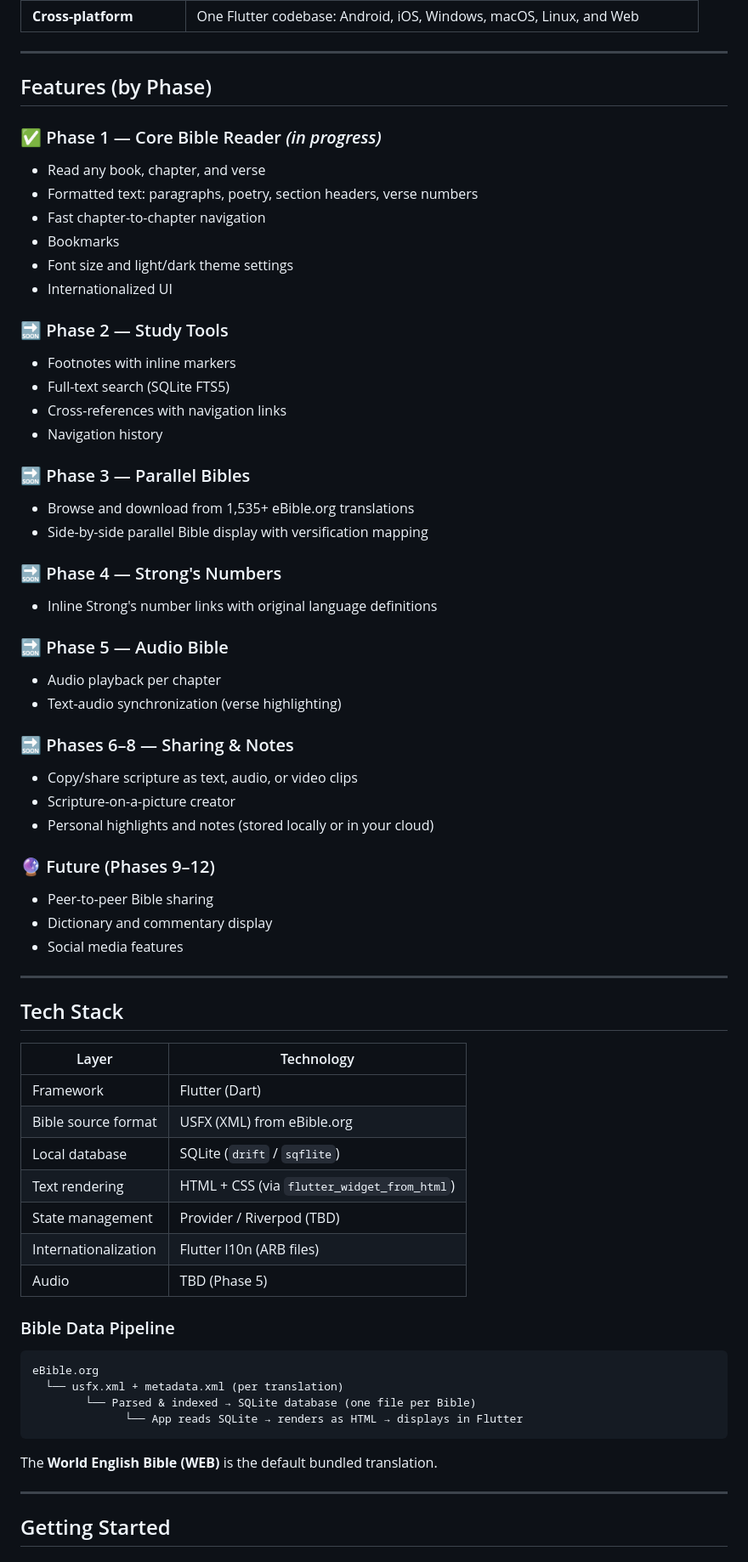
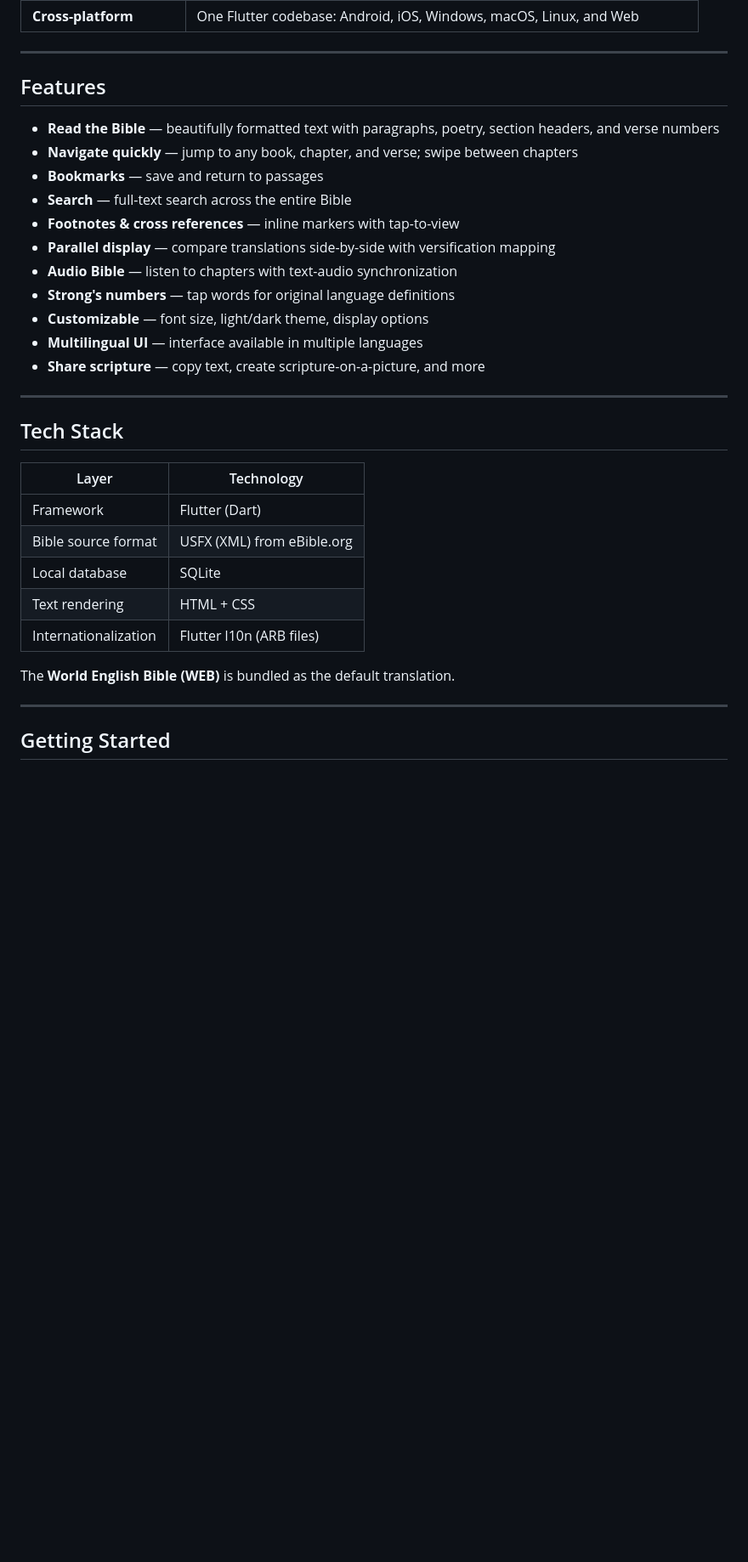
Before and after one commit to Crazybob2468/CyberBible, a Markdown page: README.md, the part around one of its changes. Shown at 85% size. GitHub-like rendering; blank space fills up the shorter version.

Commit message:
Revise README and add PROJECT_STATUS
Simplify and reorganize the root README: replace phased feature list with a concise feature bulleted list, streamline tech table entries, clarify that WEB is the bundled translation, update project tree to reference PROJECT_STATUS.md, and fix the license link. Rename cyber_bible_app/README.md to cyber_bible_app/PROJECT_STATUS.md and expand it with project context, roadmap guidance for new contributors (including AI agents), and links to the design document and public README.

````diff
--- a/README.md
+++ b/README.md
@@ -26,42 +26,19 @@ Most Bible apps are either closed-source, require constant internet access, trac
 
 ---
 
-## Features (by Phase)
+## Features
 
-### ✅ Phase 1 — Core Bible Reader *(in progress)*
-- Read any book, chapter, and verse
-- Formatted text: paragraphs, poetry, section headers, verse numbers
-- Fast chapter-to-chapter navigation
-- Bookmarks
-- Font size and light/dark theme settings
-- Internationalized UI
-
-### 🔜 Phase 2 — Study Tools
-- Footnotes with inline markers
-- Full-text search (SQLite FTS5)
-- Cross-references with navigation links
-- Navigation history
-
-### 🔜 Phase 3 — Parallel Bibles
-- Browse and download from 1,535+ eBible.org translations
-- Side-by-side parallel Bible display with versification mapping
-
-### 🔜 Phase 4 — Strong's Numbers
-- Inline Strong's number links with original language definitions
-
-### 🔜 Phase 5 — Audio Bible
-- Audio playback per chapter
-- Text-audio synchronization (verse highlighting)
-
-### 🔜 Phases 6–8 — Sharing & Notes
-- Copy/share scripture as text, audio, or video clips
-- Scripture-on-a-picture creator
-- Personal highlights and notes (stored locally or in your cloud)
-
-### 🔮 Future (Phases 9–12)
-- Peer-to-peer Bible sharing
-- Dictionary and commentary display
-- Social media features
+- **Read the Bible** — beautifully formatted text with paragraphs, poetry, section headers, and verse numbers
+- **Navigate quickly** — jump to any book, chapter, and verse; swipe between chapters
+- **Bookmarks** — save and return to passages
+- **Search** — full-text search across the entire Bible
+- **Footnotes & cross references** — inline markers with tap-to-view
+- **Parallel display** — compare translations side-by-side with versification mapping
+- **Audio Bible** — listen to chapters with text-audio synchronization
+- **Strong's numbers** — tap words for original language definitions
+- **Customizable** — font size, light/dark theme, display options
+- **Multilingual UI** — interface available in multiple languages
+- **Share scripture** — copy text, create scripture-on-a-picture, and more
 
 ---
 
@@ -71,22 +48,11 @@ Most Bible apps are either closed-source, require constant internet access, trac
 |-------|-----------|
 | Framework | Flutter (Dart) |
 | Bible source format | USFX (XML) from eBible.org |
-| Local database | SQLite (`drift` / `sqflite`) |
-| Text rendering | HTML + CSS (via `flutter_widget_from_html`) |
-| State management | Provider / Riverpod (TBD) |
+| Local database | SQLite |
+| Text rendering | HTML + CSS |
 | Internationalization | Flutter l10n (ARB files) |
-| Audio | TBD (Phase 5) |
 
-### Bible Data Pipeline
-
-```
-eBible.org
-  └── usfx.xml + metadata.xml (per translation)
-        └── Parsed & indexed → SQLite database (one file per Bible)
-              └── App reads SQLite → renders as HTML → displays in Flutter
-```
-
-The **World English Bible (WEB)** is the default bundled translation.
+The **World English Bible (WEB)** is bundled as the default translation.
 
 ---
 
````
Also changed, not shown: other parts of README.md (+10 -16 lines), cyber_bible_app/PROJECT_STATUS.md (renamed from cyber_bible_app/README.md, +6 -3 lines).
